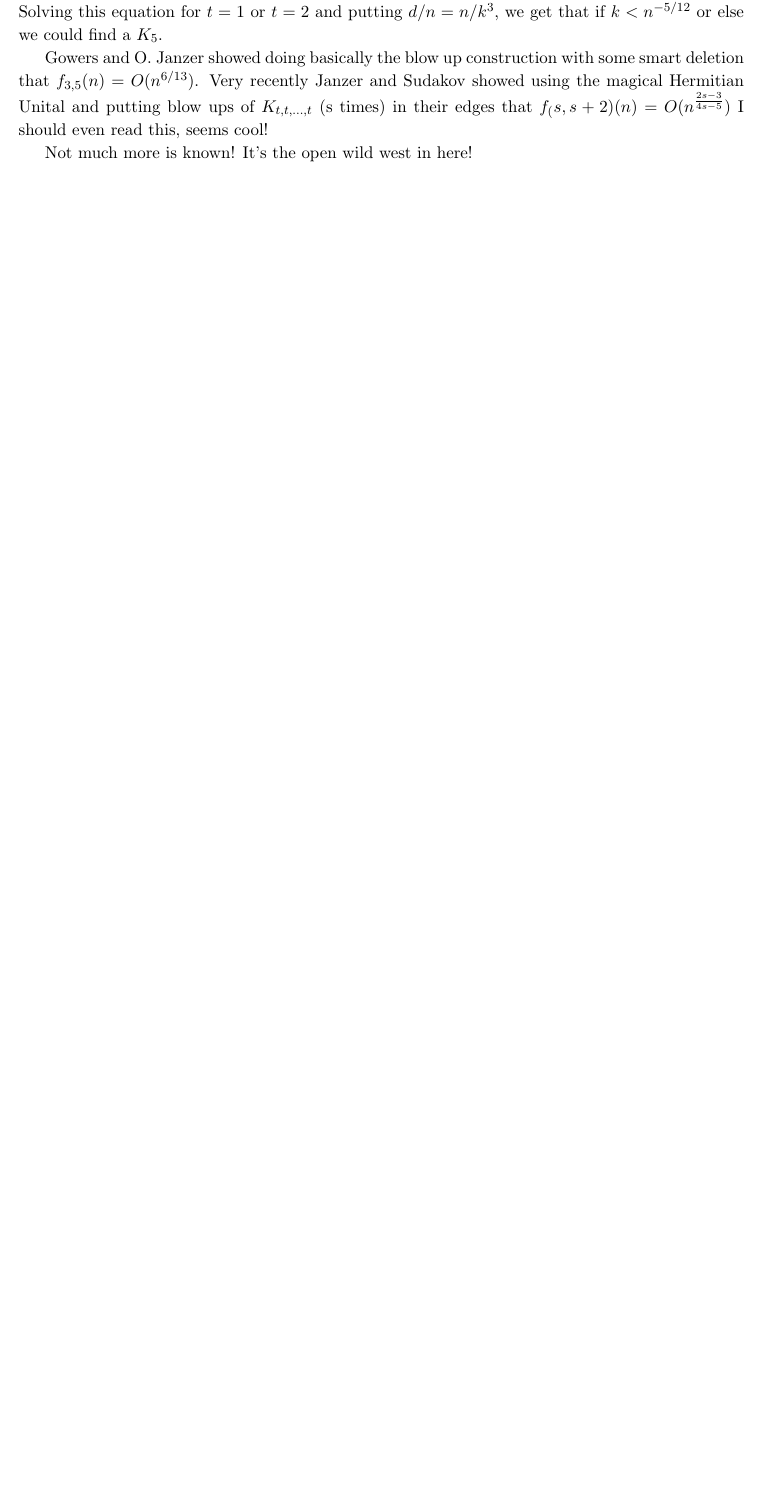
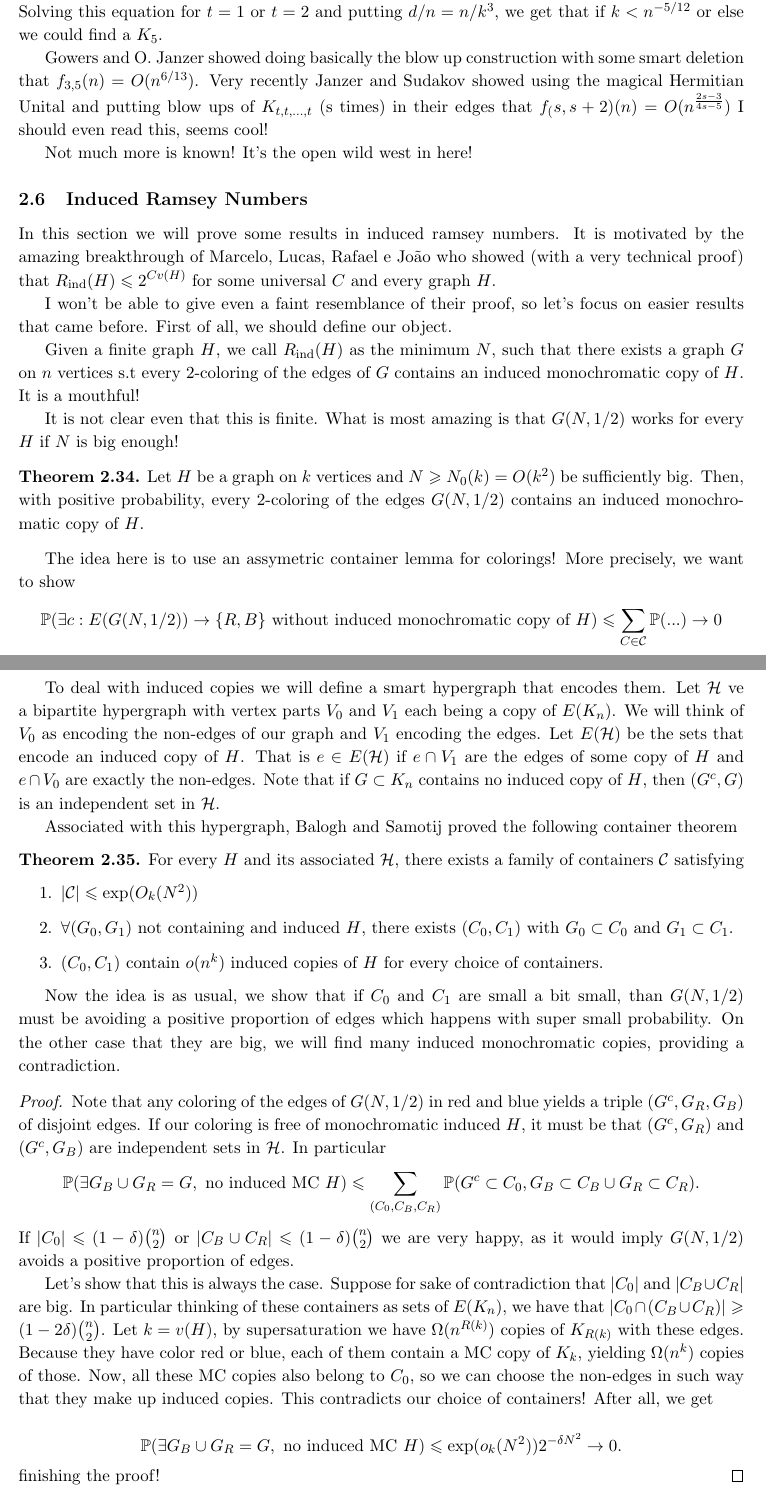
Before and after one commit to hnrq104/comb2, a LaTeX document (main.tex, which reads topics/ramsey_theory.tex): part of page 21 of 43 before the commit and two parts of pages 21 and 22 of 44 after it, the two joined at a grey line, cut so that both start at the same text, the shorter picture padded with empty space. Compiled offline with pdfLaTeX.

Commit message:
balogh samotij

```diff
--- a/main.tex
+++ b/main.tex
@@ -2,7 +2,7 @@
 
 \usepackage{amsmath,amssymb,amsthm,bbm,mathtools,calc,verbatim,
 	enumitem,tikz,url,mathrsfs,cite,fullpage,hyperref,bm, marvosym,
-dsfont, float, subcaption}
+dsfont, float, subcaption, todonotes}
 \renewcommand{\baselinestretch}{1.1}
 \addtolength{\footskip}{\baselineskip/2}
 
--- a/topics/ramsey_theory.tex
+++ b/topics/ramsey_theory.tex
@@ -1051,3 +1051,80 @@ edges that $f_(s, s+2)(n) = O(n^{\frac{2s-3}{4s - 5}})$
 I should even read this, seems cool!
 
 Not much more is known! It's the open wild west in here!
+
+\subsection{Induced Ramsey Numbers}
+
+In this section we will prove some results in induced ramsey numbers.
+It is motivated by
+the amazing breakthrough of Marcelo, Lucas, Rafael e João who showed
+(with a very technical proof)
+that $R_{\text{ind}}(H) \leq 2^{Cv(H)}$ for some universal $C$ and
+every graph $H$.
+
+I won't be able to give even a faint resemblance of their proof, so let's focus
+on easier results that came before. First of all, we should define our object.
+
+Given a finite graph $H$, we call $R_{\text{ind}}(H)$ as the minimum $N$,
+such that there exists a graph $G$ on $n$ vertices s.t every $2$-coloring
+of the edges of $G$ contains an induced monochromatic copy of $H$. It is a mouthful!
+
+It is not clear even that this is finite. What is most amazing is that $G(N,1/2)$ works for every $H$
+if $N$ is big enough!
+
+\begin{theorem}
+    Let $H$ be a graph on $k$ vertices and $N \geq N_0(k) = O(k^2)$ be sufficiently big. Then, with positive probability,
+    every $2$-coloring of the edges $G(N,1/2)$ contains an induced monochromatic copy of $H$.
+\end{theorem}
+
+The idea here is to use an assymetric container lemma for colorings! More precisely, we want to show
+\[
+    \Pr(\exists c : E(G(N,1/2)) \to \{R,B\} \text { without induced monochromatic copy of } H)
+    \leq \sum_{C \in \cC} \Pr(...) \to 0
+\]
+
+To deal with induced copies we will define a smart hypergraph that encodes them. Let $\HH$ ve a bipartite hypergraph  with vertex parts $V_0$ and $V_1$ each being a copy of $E(K_n)$.
+We will think of $V_0$ as encoding the non-edges of our graph and $V_1$ encoding the edges.
+Let $E(\HH)$ be the sets that encode an induced copy of $H$. That is $e \in E(\HH)$ if $e \cap V_1$ are the edges of some copy of $H$ and
+$e \cap V_0$ are exactly the non-edges. Note that if $G \subset K_n$ contains no induced
+copy of $H$, then $(G^c, G)$ is an independent set in $\mathcal{H}$.
+
+Associated with this hypergraph, Balogh and Samotij proved the following container theorem
+\begin{theorem}
+    For every $H$ and its associated $\HH$, there exists a family of containers $\cC$ satisfying
+    \begin{enumerate}
+        \item $|\cC| \leq \exp(O_k(N^2))$
+        \item $\forall (G_0, G_1)$ not containing and induced $H$, there exists $(C_0, C_1)$ with
+            $G_0 \subset C_0$ and $G_1 \subset C_1$.
+        \item $(C_0, C_1)$ contain $o(n^k)$ induced copies of $H$ for every choice of containers.
+    \end{enumerate}
+\end{theorem}
+
+Now the idea is as usual, we show that if $C_0$ and $C_1$ are small a bit small, than $G(N,1/2)$ must
+be avoiding a positive proportion of edges which happens with super small probability. On the other
+case that they are big, we will find many induced monochromatic copies, providing a contradiction.
+
+\begin{proof}
+    Note that any coloring of the edges of $G(N,1/2)$ in red and blue yields a triple
+    $(G^{c}, G_R, G_B)$ of disjoint edges. If our coloring is free of monochromatic induced
+    $H$, it must be that $(G^c, G_R)$ and $(G^c, G_B)$ are independent sets in $\mathcal{H}$. In particular
+    \[
+        \Pr(\exists G_B \cup G_R = G, \text{ no induced MC } H) \leq
+        \sum_{(C_0,C_B,C_R)} \Pr(G^c \subset C_0, G_B \subset C_B \cup G_R \subset C_R).
+    \]
+    If $|C_0| \leq (1-\delta)\binom{n}{2}$ or $|C_B \cup C_R| \leq (1-\delta) \binom{n}{2}$
+    we are very happy, as it would imply $G(N,1/2)$ avoids a positive proportion of edges.
+
+    Let's show that this is always the case. Suppose for sake of contradiction that
+    $|C_0|$ and $|C_B \cup C_R|$ are big. In particular thinking of these containers
+    as sets of $E(K_n)$, we have  that $|C_0 \cap (C_B \cup C_R)| \geq (1-2\delta)\binom{n}{2}$.
+    Let $k = v(H)$, by supersaturation we have $\Omega(n^{R(k)})$ copies of $K_{R(k)}$ with
+    these edges. Because they have color red or blue, each of them contain a MC copy
+    of $K_k$, yielding $\Omega(n^{k})$ copies of those. Now, all these MC copies
+    also belong to $C_0$, so we can choose the non-edges in such way that they make up
+    induced copies. This contradicts our choice of containers! After all, we get
+
+    \[
+        \Pr(\exists G_B \cup G_R = G, \text{ no induced MC } H) \leq \exp(o_k(N^2)) 2^{-\delta N^2} \to 0.
+    \]
+    finishing the proof!
+\end{proof}
```
Also changed, not shown: topics/containers.tex (+5 -0 lines), topics/random_graph.tex (+5 -3 lines), main.pdf.
